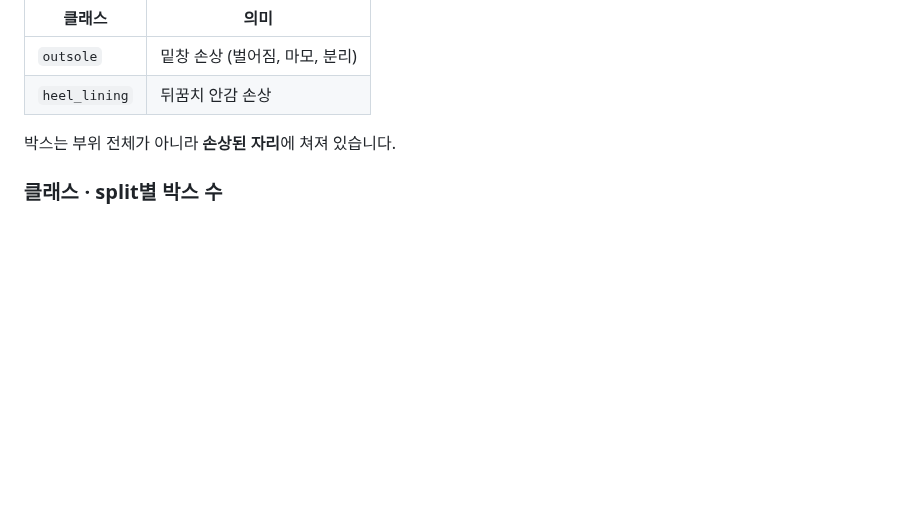
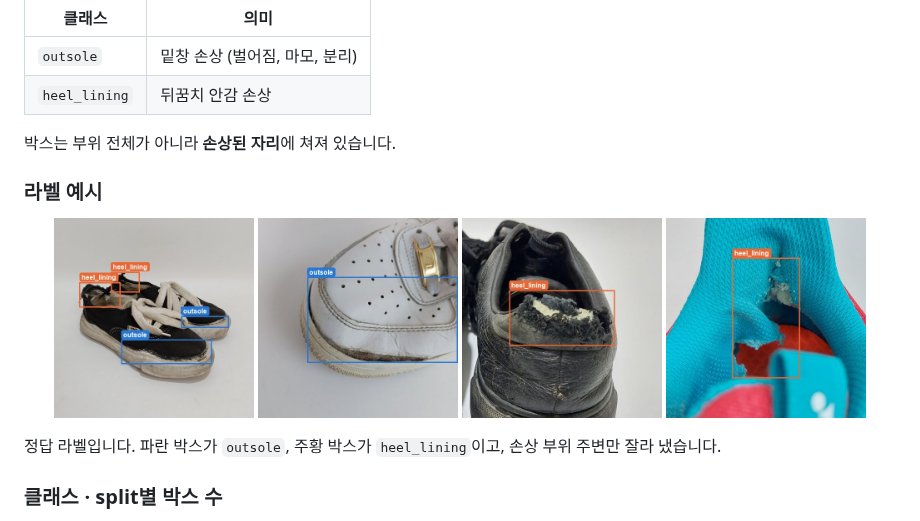
Before and after one commit to gawbi/MENDAI, a Markdown page: README.md, the part around the change. GitHub-like rendering; pictures changed too: docs/assets/samples/20240318_105530.jpg (added), docs/assets/samples/20240401_093407.jpg (added), docs/assets/samples/20240802_091937.jpg (added); blank space fills up the shorter version.

Commit message:
Add cropped ground-truth label samples to README

```diff
--- a/README.md
+++ b/README.md
@@ -36,6 +36,17 @@
 | `heel_lining` | 뒤꿈치 안감 손상 |
 
 박스는 부위 전체가 아니라 **손상된 자리**에 쳐져 있습니다.
+
+### 라벨 예시
+
+<p align="center">
+  <img src="docs/assets/samples/20240401_093407.jpg" width="200" alt="밑창과 뒤꿈치 안감 손상 라벨 예시">
+  <img src="docs/assets/samples/20240802_091937.jpg" width="200" alt="밑창 손상 라벨 예시">
+  <img src="docs/assets/samples/20240318_105530.jpg" width="200" alt="뒤꿈치 안감 손상 라벨 예시">
+  <img src="docs/assets/samples/20240814_092929.jpg" width="200" alt="뒤꿈치 안감 손상 라벨 예시">
+</p>
+
+정답 라벨입니다. 파란 박스가 `outsole`, 주황 박스가 `heel_lining`이고, 손상 부위 주변만 잘라 냈습니다.
 
 ### 클래스 · split별 박스 수
 
```
